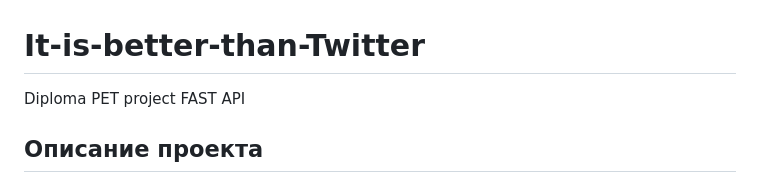
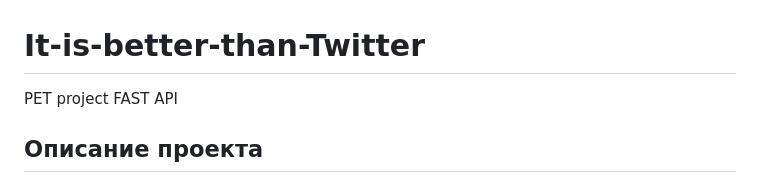
Before and after one commit to Vadim-BAKH/It-is-better-than-Twitter, a Markdown page: README.md, the part around the change. Drawn GitHub-style.

```diff
--- a/README.md
+++ b/README.md
@@ -1,5 +1,5 @@
 # It-is-better-than-Twitter
-Diploma PET project FAST API
+PET project FAST API
 
 
 ## Описание проекта
```
